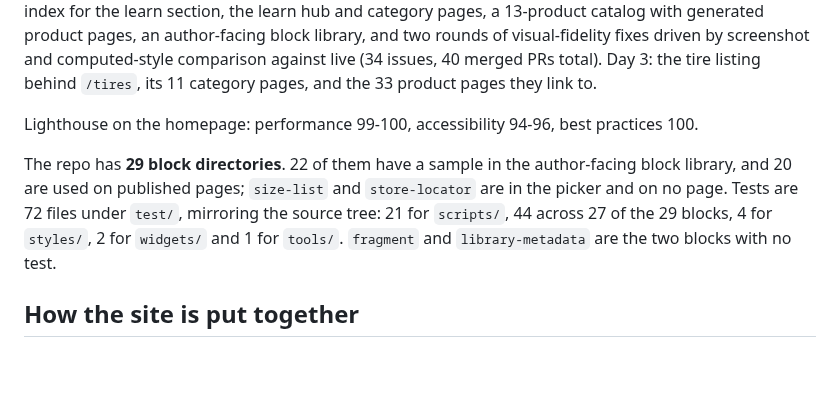
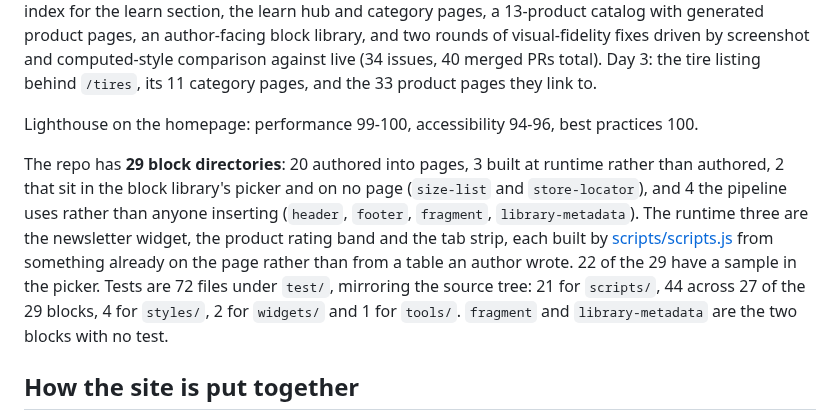
Before and after one commit to cloudadoption/contitires, a Markdown page: README.md, the part around the change. Rendered like a GitHub page; blank space fills up the shorter version.

Commit message:
readme: the block inventory says authored, and accounts for all 29
The line read "20 are used on published pages", which contradicted the file's own
later sentences. Three more blocks are on published pages without being authored,
because scripts.js builds them from something already there: the widget from a
/widgets/ link at line 68, the tab strip from section variants at 193, and the
rating band from the page slug at 354. A reader met "20 used" and then met all
three described correctly elsewhere.

Both counts were right and the word was wrong. The sentence now says authored and
divides the 29 four ways: 20 authored, 3 runtime, 2 in the picker and on no page,
4 the pipeline uses. Nine directories that the old sentence left unexplained now
have a home.

```diff
--- a/README.md
+++ b/README.md
@@ -54,7 +54,7 @@ The build started with three deliberately simple pages (newsletter signup, onlin
 
 Lighthouse on the homepage: performance 99-100, accessibility 94-96, best practices 100.
 
-The repo has **29 block directories**. 22 of them have a sample in the author-facing block library, and 20 are used on published pages; `size-list` and `store-locator` are in the picker and on no page. Tests are 72 files under `test/`, mirroring the source tree: 21 for `scripts/`, 44 across 27 of the 29 blocks, 4 for `styles/`, 2 for `widgets/` and 1 for `tools/`. `fragment` and `library-metadata` are the two blocks with no test.
+The repo has **29 block directories**: 20 authored into pages, 3 built at runtime rather than authored, 2 that sit in the block library's picker and on no page (`size-list` and `store-locator`), and 4 the pipeline uses rather than anyone inserting (`header`, `footer`, `fragment`, `library-metadata`). The runtime three are the newsletter widget, the product rating band and the tab strip, each built by [scripts/scripts.js](scripts/scripts.js) from something already on the page rather than from a table an author wrote. 22 of the 29 have a sample in the picker. Tests are 72 files under `test/`, mirroring the source tree: 21 for `scripts/`, 44 across 27 of the 29 blocks, 4 for `styles/`, 2 for `widgets/` and 1 for `tools/`. `fragment` and `library-metadata` are the two blocks with no test.
 
 ## How the site is put together
 
```
